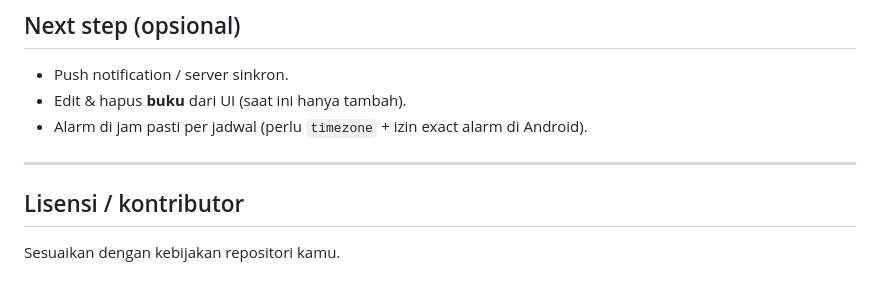
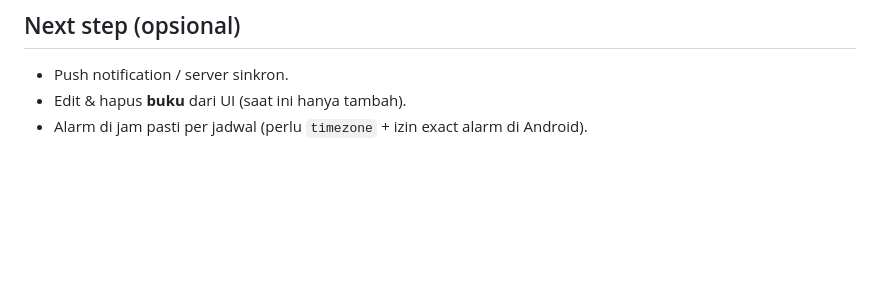
Before and after one commit to ruckythegreat/UangKy-Mobile-APK, a Markdown page: README.md, the part around the change. Drawn GitHub-style; blank space fills up the shorter version.

```diff
--- a/README.md
+++ b/README.md
@@ -103,9 +103,3 @@ flutter run
 - Push notification / server sinkron.
 - Edit & hapus **buku** dari UI (saat ini hanya tambah).
 - Alarm di jam pasti per jadwal (perlu `timezone` + izin exact alarm di Android).
-
----
-
-## Lisensi / kontributor
-
-Sesuaikan dengan kebijakan repositori kamu.
```
